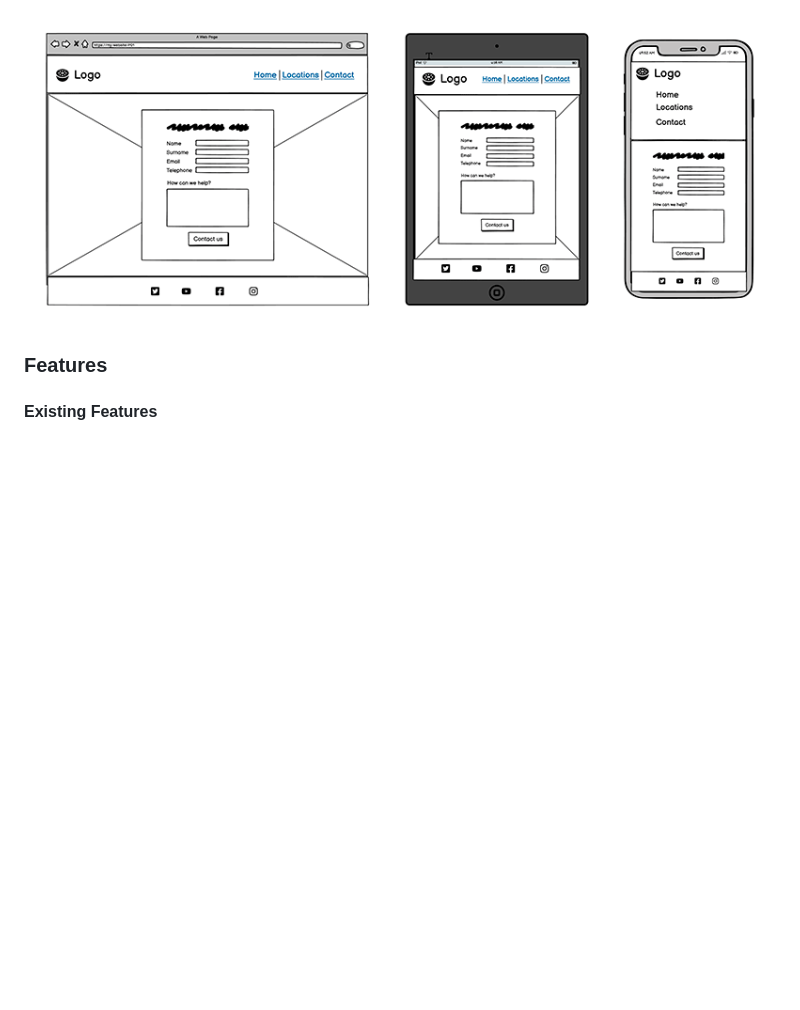
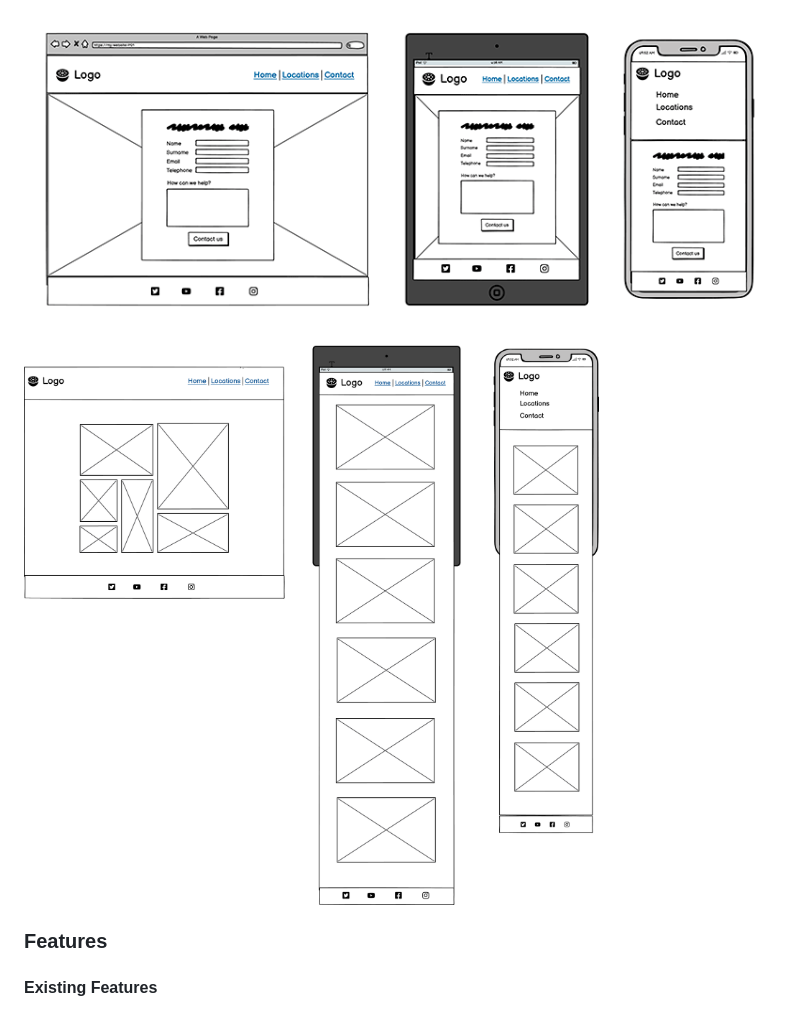
Before and after one commit to Zest-studi-o/P01-Allotment-gardens, a Markdown page: README.md, the part around the change printed below. Rendered like a GitHub page; pictures changed too: docs/wf-gallery.png (added); blank space fills up the shorter version.

Commit message:
Add gallery missing wireframe and fix broken link in solved bugs read.me

```diff
--- a/README.md
+++ b/README.md
@@ -135,6 +135,8 @@ Wireframes for desktop, tablet and mobile versions as follows:
 ![Locations Wireframe](docs/wf-locations.png)
 
 ![Contact Us Wireframe](docs/wf-contact.png)
+
+![Gallery Wireframe](docs/wf-gallery.png)
 
 ### Features
 
```
Also changed, not shown: other parts of README.md (+1 -1 lines).
